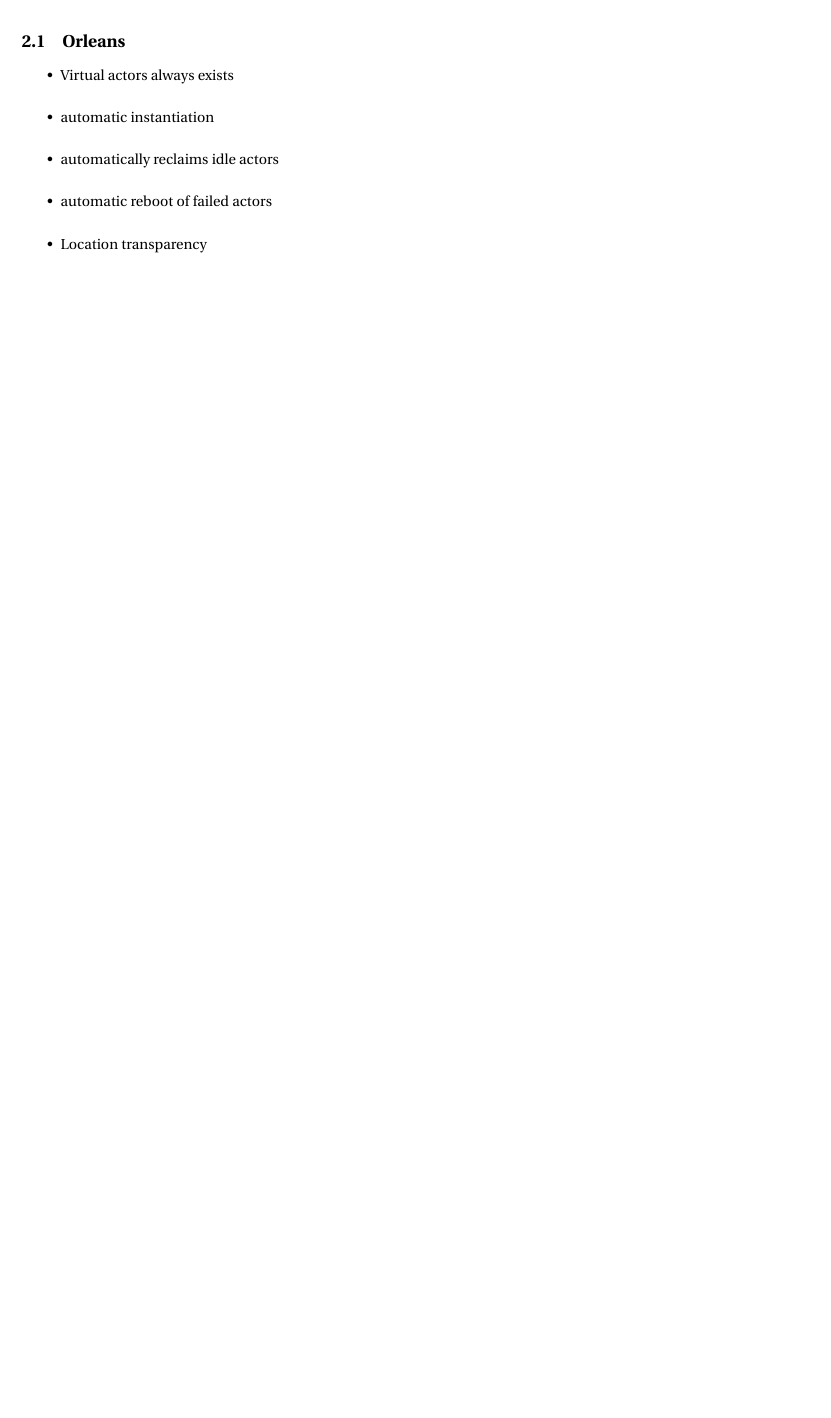
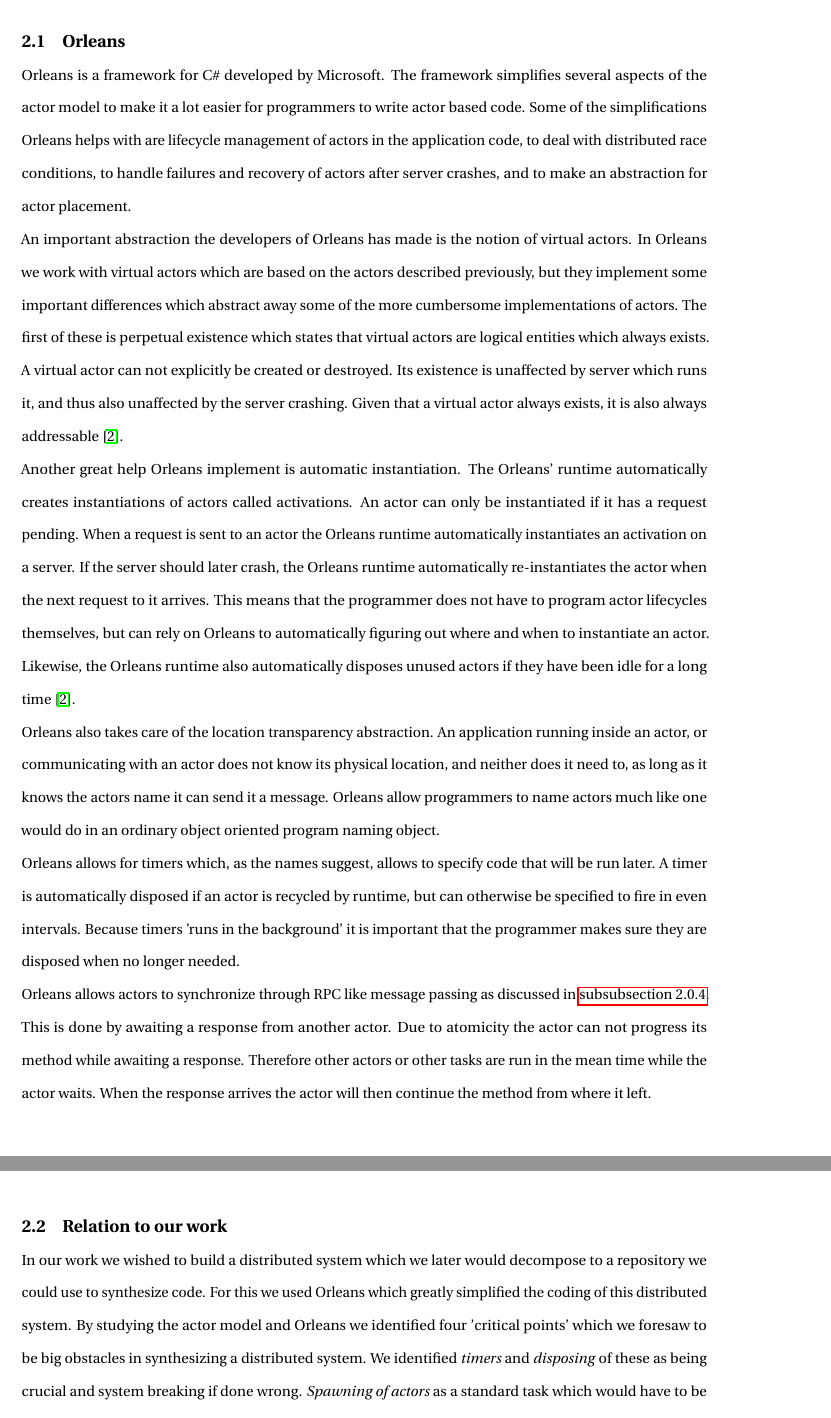
Before and after one commit to Snapzie/BachelorLatex, a LaTeX document (master.tex, which reads Sections/ActorModel/OrleansTheory.tex, Sections/ActorModel/Relation.tex): part of page 7 of 8 before the commit and two parts of pages 7 and 8 of 9 after it, the two joined at a grey line, cut so that both start at the same text, the shorter picture padded with empty space. Compiled offline with pdfLaTeX; a LaTeX package or settings file that is missing is left out.

Commit message:
Actor model section done

```diff
--- a/Sections/ActorModel/OrleansTheory.tex
+++ b/Sections/ActorModel/OrleansTheory.tex
@@ -1,9 +1,7 @@
 \subsection{Orleans}
-\begin{itemize}
-	\item Virtual actors always exists
-	\item automatic instantiation
-	\item automatically reclaims idle actors
-	\item automatic reboot of failed actors
-	\item Location transparency
-
-\end{itemize}
+Orleans is a framework for C\# developed by Microsoft. The framework simplifies several aspects of the actor model to make it a lot easier for programmers to write actor based code. Some of the simplifications Orleans helps with are lifecycle management of actors in the application code, to deal with distributed race conditions, to handle failures and recovery of actors after server crashes, and to make an abstraction for actor placement.\\
+An important abstraction the developers of Orleans has made is the notion of virtual actors. In Orleans we work with virtual actors which are based on the actors described previously, but they implement some important differences which abstract away some of the more cumbersome implementations of actors. The first of these is perpetual existence which states that virtual actors are logical entities which always exists. A virtual actor can not explicitly be created or destroyed. Its existence is unaffected by server which runs it, and thus also unaffected by the server crashing. Given that a virtual actor always exists, it is also always addressable \cite{OrleansPaper}.\\
+Another great help Orleans implement is automatic instantiation. The Orleans' runtime automatically creates instantiations of actors called activations. An actor can only be instantiated if it has a request pending. When a request is sent to an actor the Orleans runtime automatically instantiates an activation on a server. If the server should later crash, the Orleans runtime automatically re-instantiates the actor when the next request to it arrives. This means that the programmer does not have to program actor lifecycles themselves, but can rely on Orleans to automatically figuring out where and when to instantiate an actor. Likewise, the Orleans runtime also automatically disposes unused actors if they have been idle for a long time \cite{OrleansPaper}.\\
+Orleans also takes care of the location transparency abstraction. An application running inside an actor, or communicating with an actor does not know its physical location, and neither does it need to, as long as it knows the actors name it can send it a message. Orleans allow programmers to name actors much like one would do in an ordinary object oriented program naming object.\\
+Orleans allows for timers which, as the names suggest, allows to specify code that will be run later. A timer is automatically disposed if an actor is recycled by runtime, but can otherwise be specified to fire in even intervals. Because timers 'runs in the background' it is important that the programmer makes sure they are disposed when no longer needed.\\
+Orleans allows actors to synchronize through RPC like message passing as discussed in \autoref{Synchronization}. This is done by awaiting a response from another actor. Due to atomicity the actor can not progress its method while awaiting a response. Therefore other actors or other tasks are run in the mean time while the actor waits. When the response arrives the actor will then continue the method from where it left.
--- /dev/null
+++ b/Sections/ActorModel/Relation.tex
@@ -0,0 +1,2 @@
+\subsection{Relation to our work}
+In our work we wished to build a distributed system which we later would decompose to a repository we could use to synthesize code. For this we used Orleans which greatly simplified the coding of this distributed system. By studying the actor model and Orleans we identified four 'critical points' which we foresaw to be big obstacles in synthesizing a distributed system. We identified \textit{timers} and \textit{disposing} of these as being crucial and system breaking if done wrong. \textit{Spawning of actors} as a standard task which would have to be possible and \textit{handling parameters} in a meta language as a difficult task, but a powerful tool for synthesis. These became the driving forces in our work, and we will later discuss how we handled each. \todo{Might need more work or rephrasing.}
```
Also changed, not shown: Sections/ActorModel/ActorModel.tex (+1 -0 lines), Sections/ActorModel/ActorModelTheory.tex (+1 -1 lines), Sections/Bibliography.tex (+3 -0 lines).
